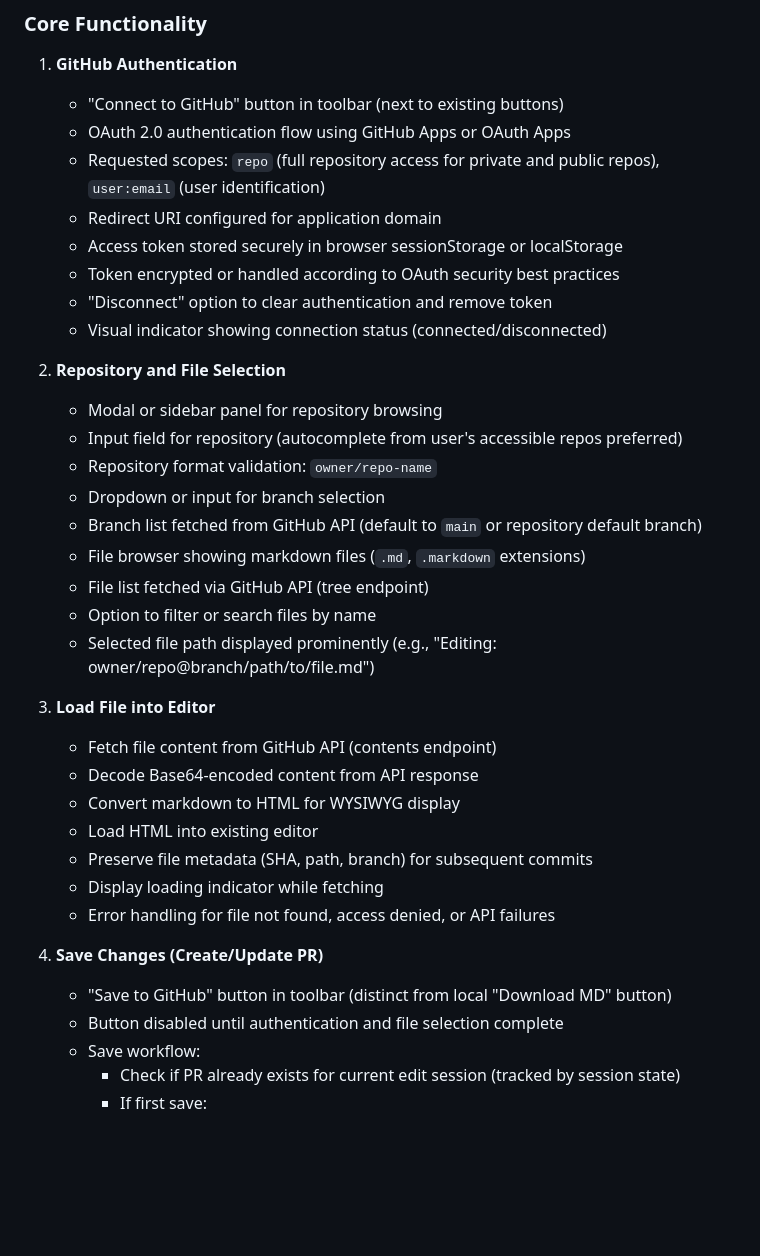
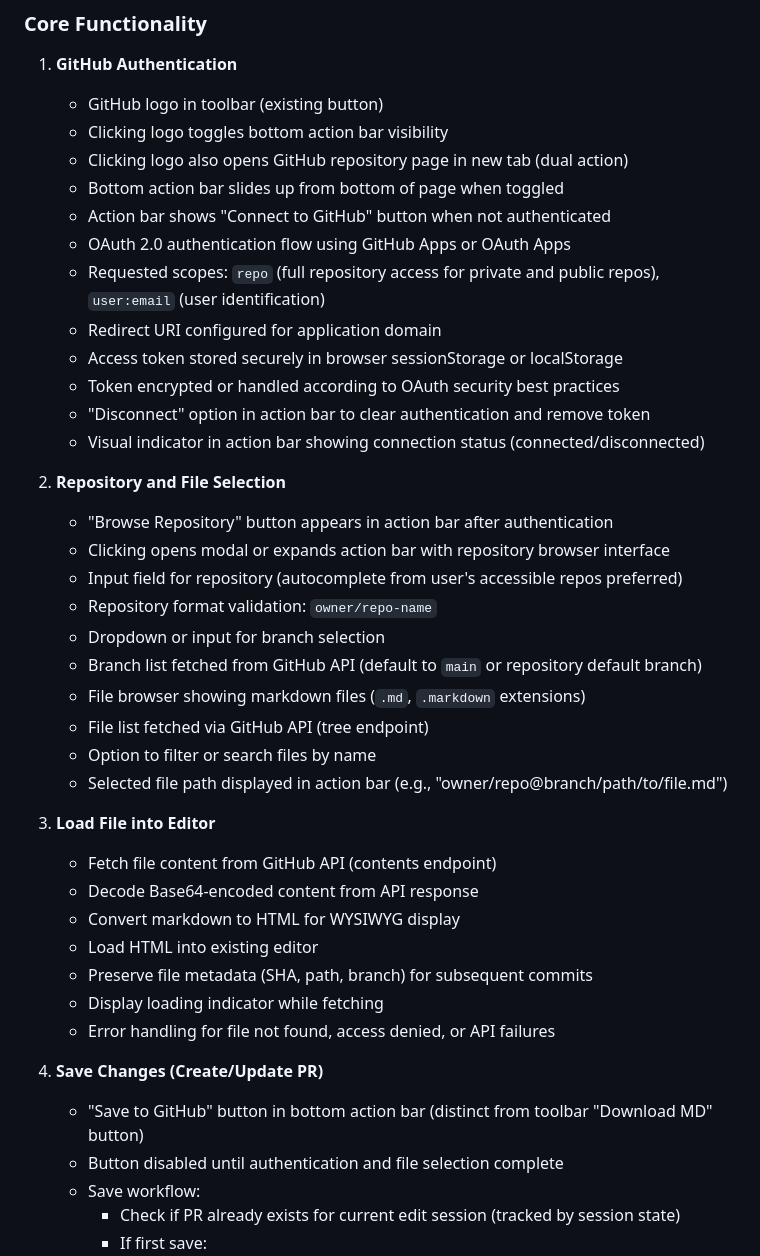
Before and after one commit to Tommertom/marky, a Markdown page: specs/3-github-integration/spec.md, the part around one of its changes. GitHub-like rendering; blank space fills up the shorter version.

```diff
--- a/specs/3-github-integration/spec.md
+++ b/specs/3-github-integration/spec.md
@@ -107,17 +115,22 @@ Enable users to connect Marky Markdown Editor to their GitHub repositories, allo
 ### Core Functionality
 
 1. **GitHub Authentication**
-   - "Connect to GitHub" button in toolbar (next to existing buttons)
+   - GitHub logo in toolbar (existing button)
+   - Clicking logo toggles bottom action bar visibility
+   - Clicking logo also opens GitHub repository page in new tab (dual action)
+   - Bottom action bar slides up from bottom of page when toggled
+   - Action bar shows "Connect to GitHub" button when not authenticated
    - OAuth 2.0 authentication flow using GitHub Apps or OAuth Apps
    - Requested scopes: `repo` (full repository access for private and public repos), `user:email` (user identification)
    - Redirect URI configured for application domain
    - Access token stored securely in browser sessionStorage or localStorage
    - Token encrypted or handled according to OAuth security best practices
-   - "Disconnect" option to clear authentication and remove token
-   - Visual indicator showing connection status (connected/disconnected)
+   - "Disconnect" option in action bar to clear authentication and remove token
+   - Visual indicator in action bar showing connection status (connected/disconnected)
 
 2. **Repository and File Selection**
-   - Modal or sidebar panel for repository browsing
+   - "Browse Repository" button appears in action bar after authentication
+   - Clicking opens modal or expands action bar with repository browser interface
    - Input field for repository (autocomplete from user's accessible repos preferred)
    - Repository format validation: `owner/repo-name`
    - Dropdown or input for branch selection
@@ -125,7 +138,7 @@ Enable users to connect Marky Markdown Editor to their GitHub repositories, allo
    - File browser showing markdown files (`.md`, `.markdown` extensions)
    - File list fetched via GitHub API (tree endpoint)
    - Option to filter or search files by name
-   - Selected file path displayed prominently (e.g., "Editing: owner/repo@branch/path/to/file.md")
+   - Selected file path displayed in action bar (e.g., "owner/repo@branch/path/to/file.md")
 
 3. **Load File into Editor**
    - Fetch file content from GitHub API (contents endpoint)
@@ -137,7 +150,7 @@ Enable users to connect Marky Markdown Editor to their GitHub repositories, allo
    - Error handling for file not found, access denied, or API failures
 
 4. **Save Changes (Create/Update PR)**
-   - "Save to GitHub" button in toolbar (distinct from local "Download MD" button)
+   - "Save to GitHub" button in bottom action bar (distinct from toolbar "Download MD" button)
    - Button disabled until authentication and file selection complete
    - Save workflow:
      - Check if PR already exists for current edit session (tracked by session state)
```
Also changed, not shown: other parts of specs/3-github-integration/spec.md (+38 -18 lines).
